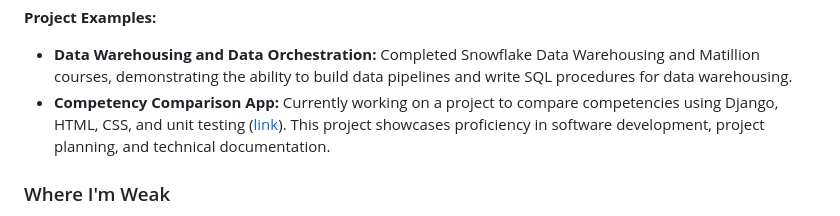
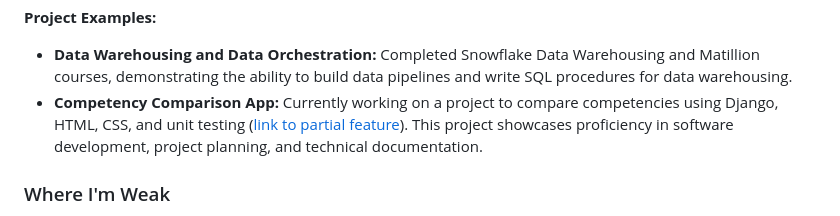
Before and after one commit to AdityaJagdale/CISBA-Capstone, a Markdown page: Assignment_3_Software_and_Systems.md, the part around one of its changes. Rendered like a GitHub page.

```diff
--- a/Assignment_3_Software_and_Systems.md
+++ b/Assignment_3_Software_and_Systems.md
@@ -24,7 +24,7 @@ This assessment evaluates my proficiency in software and systems development, hi
 **Project Examples:**
 
 -   **Data Warehousing and Data Orchestration:** Completed Snowflake Data Warehousing and Matillion courses, demonstrating the ability to build data pipelines and write SQL procedures for data warehousing.
--   **Competency Comparison App:** Currently working on a project to compare competencies using Django, HTML, CSS, and unit testing ([link](https://github.com/AdityaJagdale/sessions_demo_c3t.git)). This project showcases proficiency in software development, project planning, and technical documentation.
+-   **Competency Comparison App:** Currently working on a project to compare competencies using Django, HTML, CSS, and unit testing ([link to partial feature](https://github.com/AdityaJagdale/sessions_demo_c3t.git)). This project showcases proficiency in software development, project planning, and technical documentation.
 
 ### Where I'm Weak
 
```
Also changed, not shown: other parts of Assignment_3_Software_and_Systems.md (+1 -1 lines).
